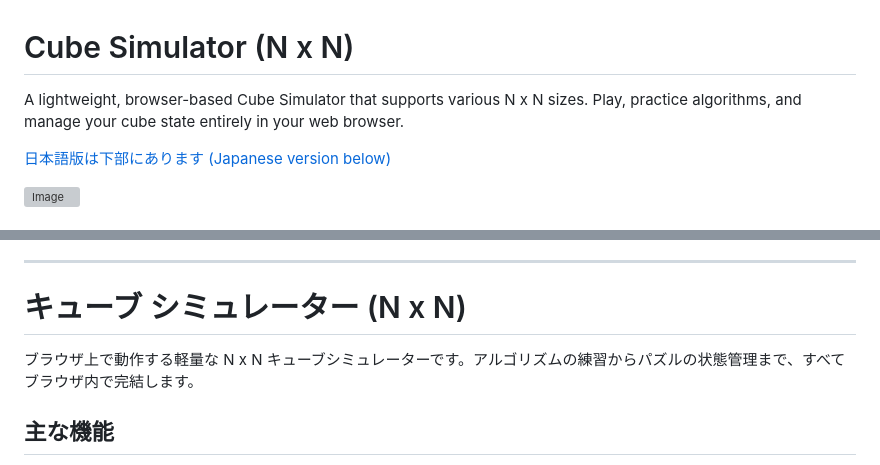
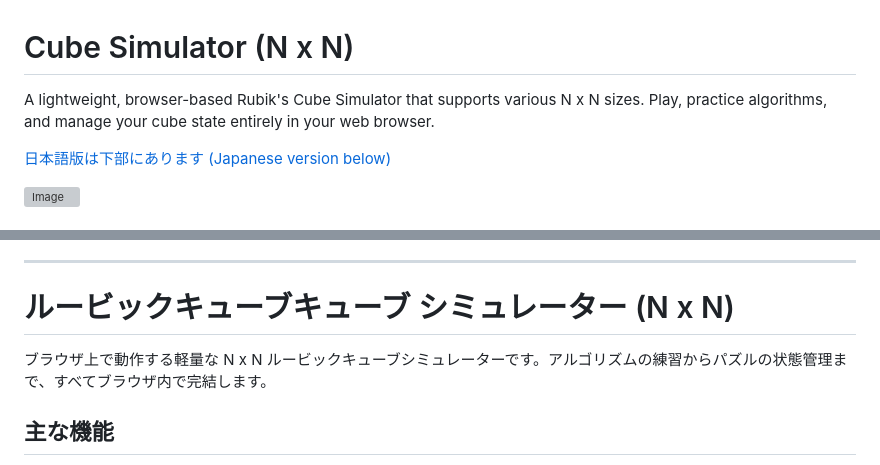
Before and after one commit to gosun-kugi/cube_NxN, a Markdown page: README.md, 2 parts joined by grey strips. Rendered like a GitHub page; grey boxes are pictures that could not be loaded.

Commit message:
Update README to specify 'Rubik's Cube' terminology

```diff
--- a/README.md
+++ b/README.md
@@ -1,6 +1,6 @@
 # Cube Simulator (N x N)
 
-A lightweight, browser-based Cube Simulator that supports various N x N sizes. Play, practice algorithms, and manage your cube state entirely in your web browser.
+A lightweight, browser-based Rubik's Cube Simulator that supports various N x N sizes. Play, practice algorithms, and manage your cube state entirely in your web browser.
 
 [日本語版は下部にあります (Japanese version below)](#キューブ-シミュレーター-n-x-n)
 
@@ -27,9 +27,9 @@ Visual Representation: The unique 2D vector layout is inspired by the research p
 
 ---
 
-# キューブ シミュレーター (N x N)
+# ルービックキューブキューブ シミュレーター (N x N)
 
-ブラウザ上で動作する軽量な N x N キューブシミュレーターです。アルゴリズムの練習からパズルの状態管理まで、すべてブラウザ内で完結します。
+ブラウザ上で動作する軽量な N x N ルービックキューブシミュレーターです。アルゴリズムの練習からパズルの状態管理まで、すべてブラウザ内で完結します。
 
 ## 主な機能
 - **N x N 対応:** 2x2, 3x3, 4x4, 5x5の標準サイズに加え、最大13x13までのカスタムサイズ(N)で遊べます。
```
